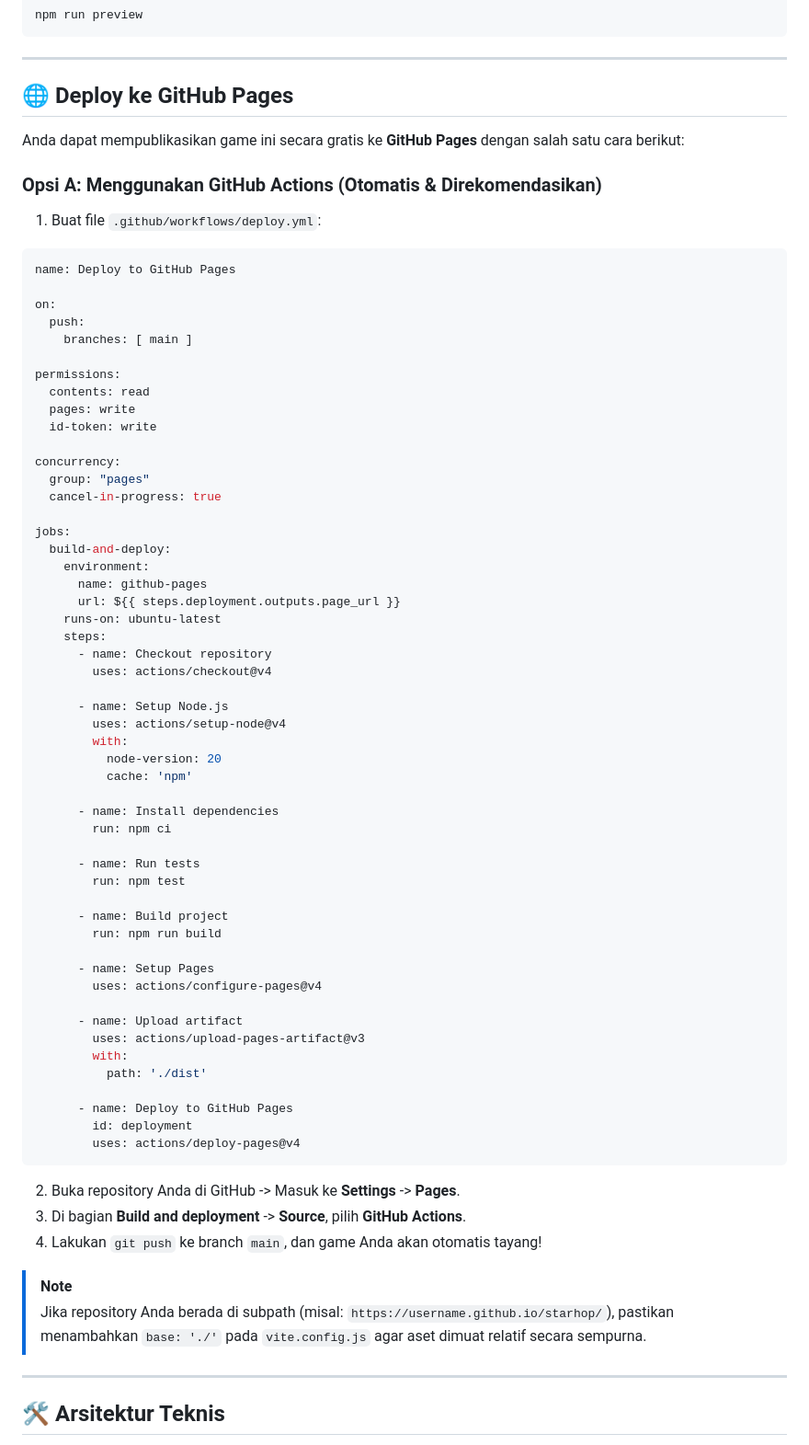
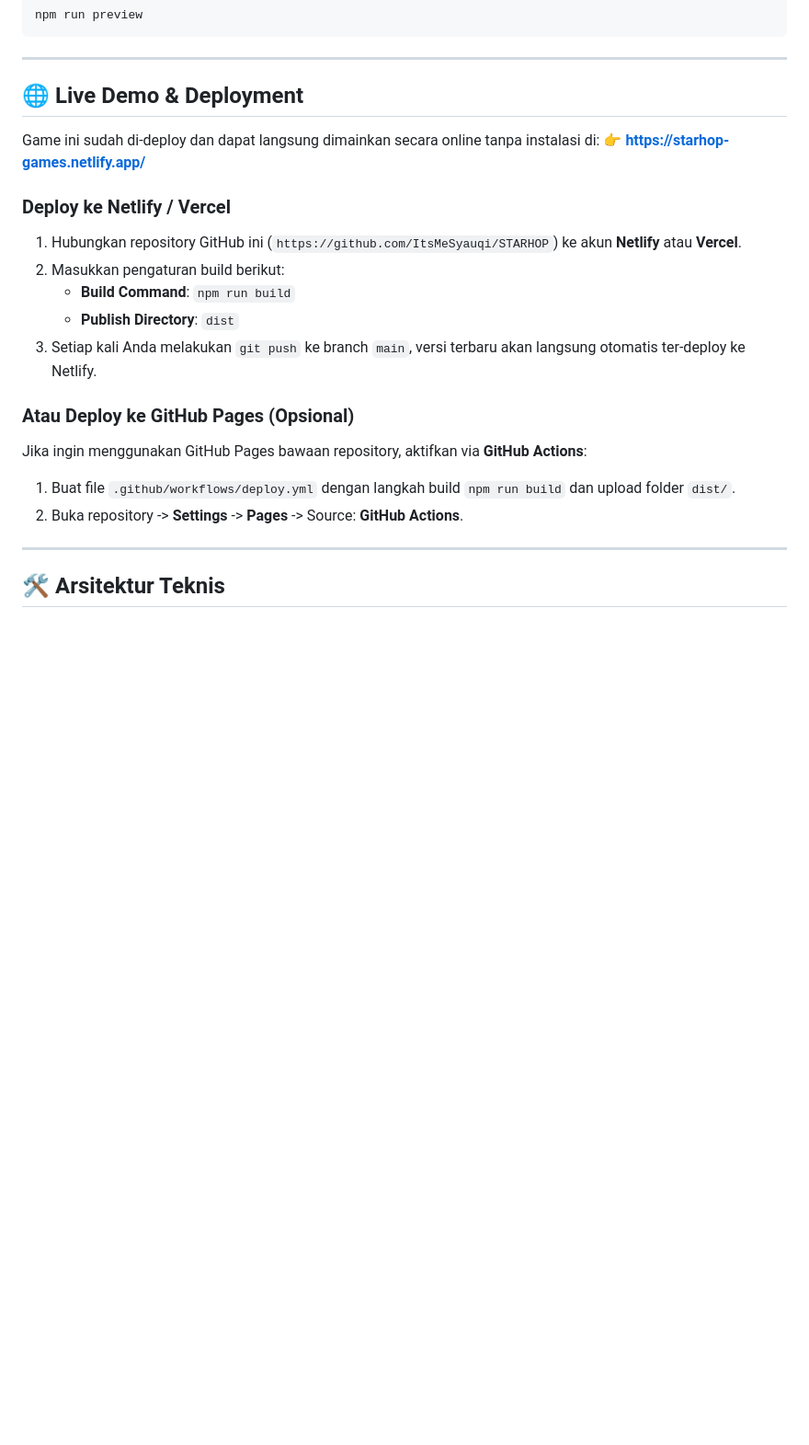
Before and after one commit to ItsMeSyauqi/STARHOP, a Markdown page: README.md, the part around one of its changes. Shown at 92% size. GitHub-like rendering; blank space fills up the shorter version.

Commit message:
docs: add Netlify live demo link to README

````diff
--- a/README.md
+++ b/README.md
@@ -182,71 +184,22 @@ npm run preview
 
 ---
 
-## 🌐 Deploy ke GitHub Pages
+## 🌐 Live Demo & Deployment
 
-Anda dapat mempublikasikan game ini secara gratis ke **GitHub Pages** dengan salah satu cara berikut:
+Game ini sudah di-deploy dan dapat langsung dimainkan secara online tanpa instalasi di:
+👉 **[https://starhop-games.netlify.app/](https://starhop-games.netlify.app/)**
 
-### Opsi A: Menggunakan GitHub Actions (Otomatis & Direkomendasikan)
-1. Buat file `.github/workflows/deploy.yml`:
-```yaml
-name: Deploy to GitHub Pages
+### Deploy ke Netlify / Vercel
+1. Hubungkan repository GitHub ini (`https://github.com/ItsMeSyauqi/STARHOP`) ke akun **Netlify** atau **Vercel**.
+2. Masukkan pengaturan build berikut:
+   - **Build Command**: `npm run build`
+   - **Publish Directory**: `dist`
+3. Setiap kali Anda melakukan `git push` ke branch `main`, versi terbaru akan langsung otomatis ter-deploy ke Netlify.
 
-on:
-  push:
-    branches: [ main ]
-
-permissions:
-  contents: read
-  pages: write
-  id-token: write
-
-concurrency:
-  group: "pages"
-  cancel-in-progress: true
-
-jobs:
-  build-and-deploy:
-    environment:
-      name: github-pages
-      url: ${{ steps.deployment.outputs.page_url }}
-    runs-on: ubuntu-latest
-    steps:
-      - name: Checkout repository
-        uses: actions/checkout@v4
-
-      - name: Setup Node.js
-        uses: actions/setup-node@v4
-        with:
-          node-version: 20
-          cache: 'npm'
-
-      - name: Install dependencies
-        run: npm ci
-
-      - name: Run tests
-        run: npm test
-
-      - name: Build project
-        run: npm run build
-
-      - name: Setup Pages
-        uses: actions/configure-pages@v4
-
-      - name: Upload artifact
-        uses: actions/upload-pages-artifact@v3
-        with:
-          path: './dist'
-
-      - name: Deploy to GitHub Pages
-        id: deployment
-        uses: actions/deploy-pages@v4
-```
-2. Buka repository Anda di GitHub -> Masuk ke **Settings** -> **Pages**.
-3. Di bagian **Build and deployment** -> **Source**, pilih **GitHub Actions**.
-4. Lakukan `git push` ke branch `main`, dan game Anda akan otomatis tayang!
-
-> [!NOTE]
-> Jika repository Anda berada di subpath (misal: `https://username.github.io/starhop/`), pastikan menambahkan `base: './'` pada `vite.config.js` agar aset dimuat relatif secara sempurna.
+### Atau Deploy ke GitHub Pages (Opsional)
+Jika ingin menggunakan GitHub Pages bawaan repository, aktifkan via **GitHub Actions**:
+1. Buat file `.github/workflows/deploy.yml` dengan langkah build `npm run build` dan upload folder `dist/`.
+2. Buka repository -> **Settings** -> **Pages** -> Source: **GitHub Actions**.
 
 ---
 
````
Also changed, not shown: other parts of README.md (+4 -2 lines).
